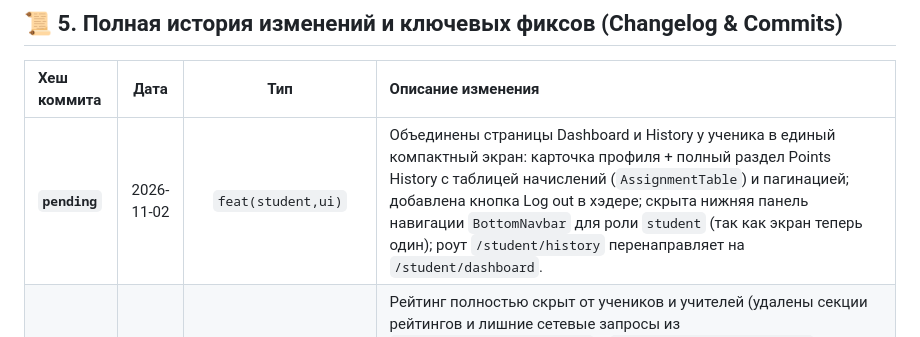
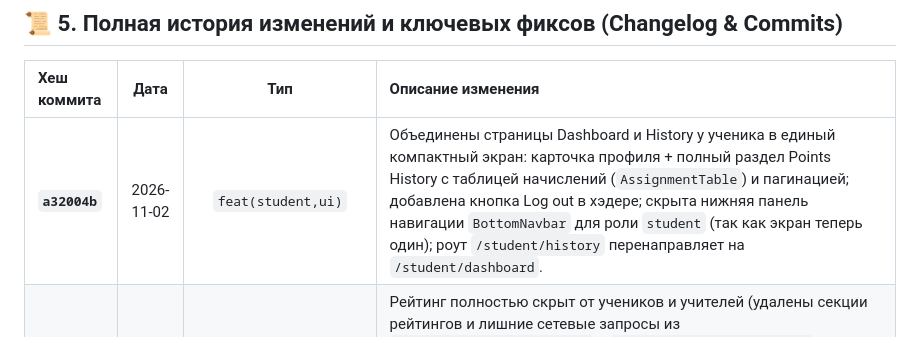
Before and after one commit to metirdemeit/meritdemerit, a Markdown page: PROJECT_HISTORY.md, the part around the change. Rendered like a GitHub page.

Commit message:
docs: update hash in PROJECT_HISTORY.md

```diff
--- a/PROJECT_HISTORY.md
+++ b/PROJECT_HISTORY.md
@@ -113,7 +113,7 @@ VITE_DEV_STUDENT_PASS=...
 
 | Хеш коммита | Дата | Тип | Описание изменения |
 | :--- | :---: | :---: | :--- |
-| **`pending`** | 2026-11-02 | `feat(student,ui)` | Объединены страницы Dashboard и History у ученика в единый компактный экран: карточка профиля + полный раздел Points History с таблицей начислений (`AssignmentTable`) и пагинацией; добавлена кнопка Log out в хэдере; скрыта нижняя панель навигации `BottomNavbar` для роли `student` (так как экран теперь один); роут `/student/history` перенаправляет на `/student/dashboard`. |
+| **`a32004b`** | 2026-11-02 | `feat(student,ui)` | Объединены страницы Dashboard и History у ученика в единый компактный экран: карточка профиля + полный раздел Points History с таблицей начислений (`AssignmentTable`) и пагинацией; добавлена кнопка Log out в хэдере; скрыта нижняя панель навигации `BottomNavbar` для роли `student` (так как экран теперь один); роут `/student/history` перенаправляет на `/student/dashboard`. |
 | **`888de5c`** | 2026-11-02 | `feat(ranking,access)` | Рейтинг полностью скрыт от учеников и учителей (удалены секции рейтингов и лишние сетевые запросы из `student/DashboardPage.jsx` и `teacher/DashboardPage.jsx`); доступ к рейтингу по путям `/admin/ranking` и `/ranking` сохранён исключительно для роли администратора (`AdminRankingPage.jsx` с защитой `ProtectedRoute requiredRole="admin"` и быстрым переходом с дашборда администратора). |
 | **`43efad4`** | 2026-10-28 | `feat(teacher,api)` | Реализован эндпоинт `GET /teacher/students/{student_id}/history` на бэкенде (возвращает полную сводную историю баллов ученика от всех учителей и администрации для авторизованных преподавателей); во фронтенде в `teacherStore.js` настроен вызов этого эндпоинта в `fetchStudentFullHistory`; в `StudentsPage.jsx` улучшена фильтрация по `student_id` и двухстороннему сопоставлению ФИО. |
 | **`f09316a`** | 2026-10-28 | `fix(history,api)` | Полный чекап и исправление истории учеников: эндпоинт `/admin/history/student/{id}` (PointHistoryResponse[]) теперь проверяется первым с получением полных данных (учитель, баллы, комментарии, дата); улучшен `AssignmentTable` (поддержка обеих схем `TeacherHistoryResponse` и `StudentHistoryResponse`, сокрытие пустой колонки Student при просмотре конкретного ученика); разделение `fetchHistory` и `fetchHistoryRecord(id)` в `adminStore`; очистка и фильтрация фоллбека по совпадению ФИО/логина студента. |
```
